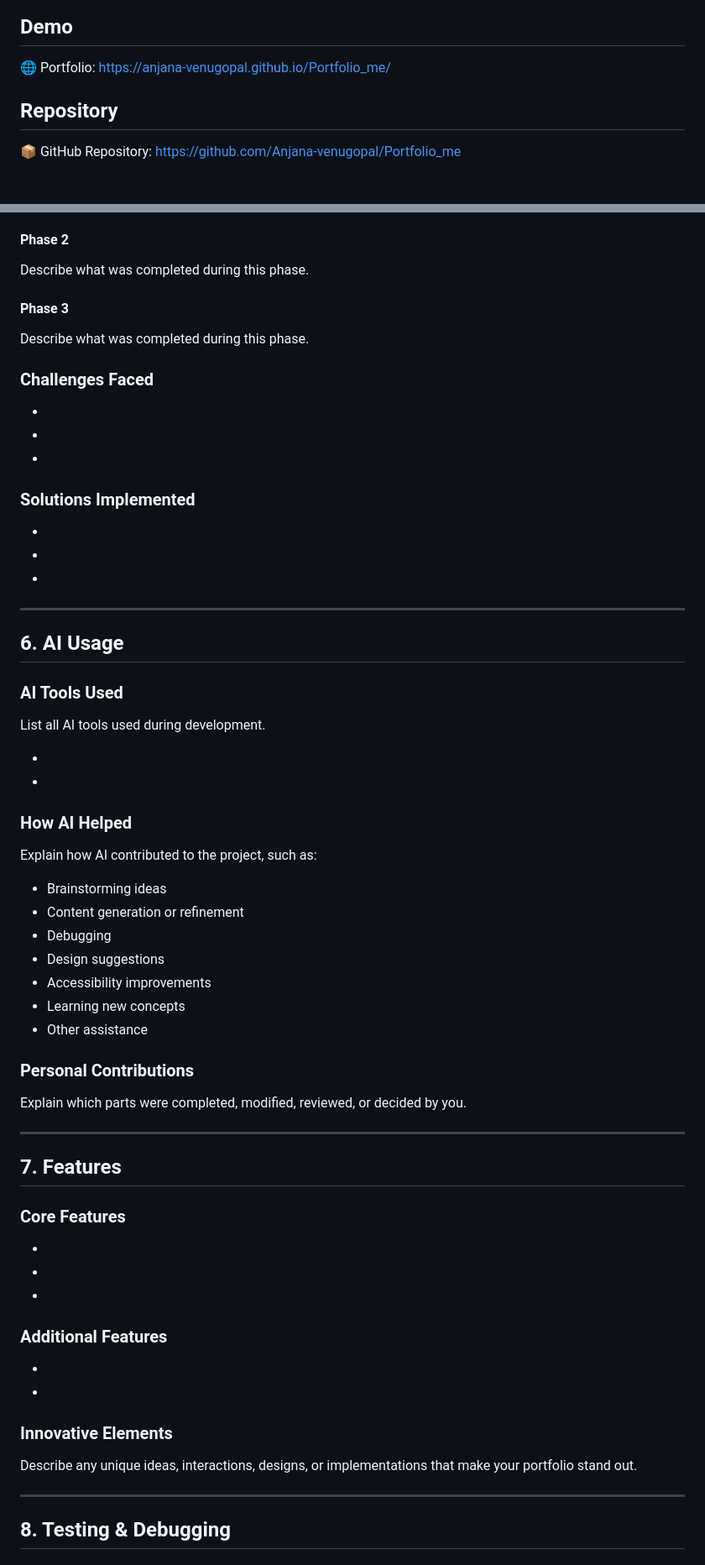
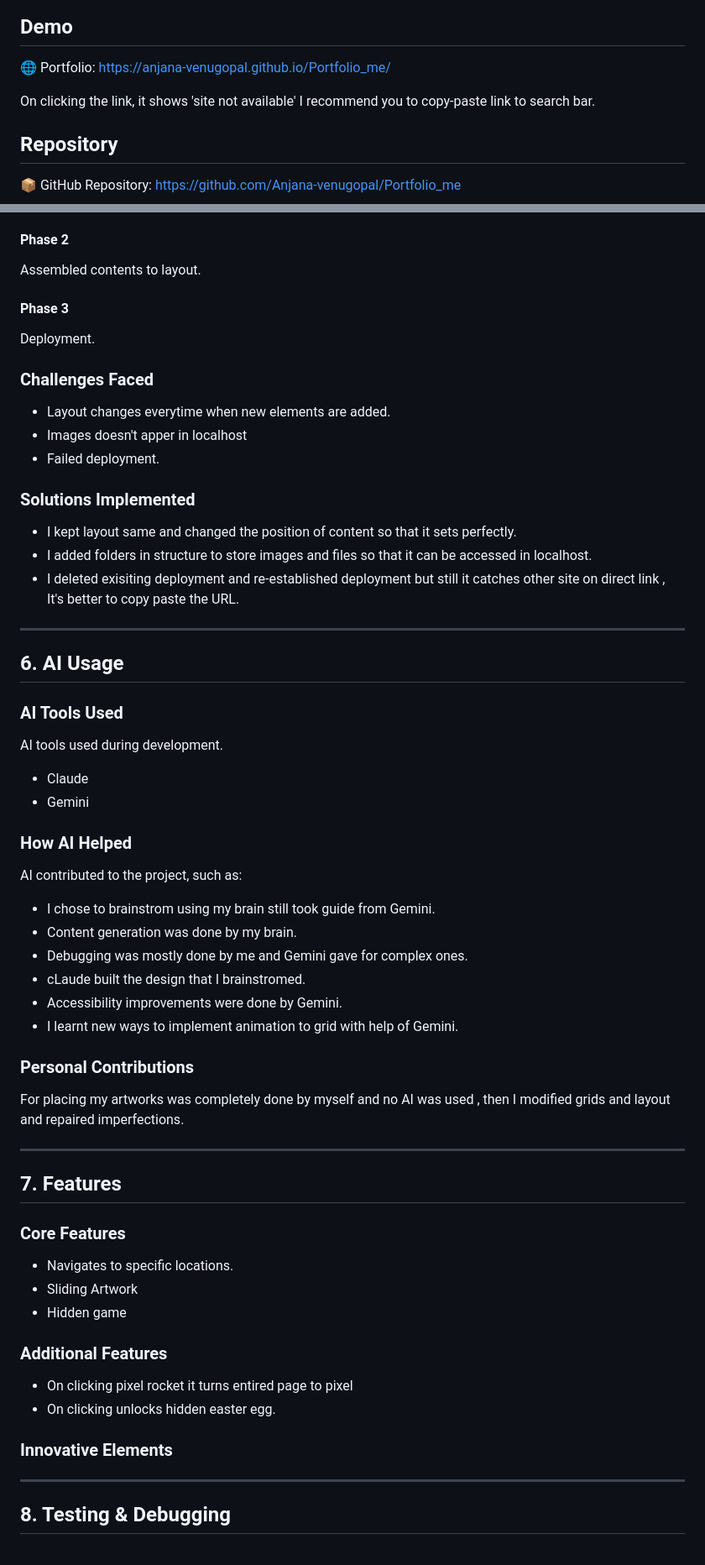
Before and after one commit to Anjana-venugopal/Portfolio_me, a Markdown page: README.md, 2 parts joined by grey strips. Shown at 84% size. GitHub-like rendering; blank space fills up the shorter version.

```diff
--- a/README.md
+++ b/README.md
@@ -6,6 +6,7 @@
 
 🌐 Portfolio: https://anjana-venugopal.github.io/Portfolio_me/
 
+On clicking the link, it shows 'site not available' I recommend you to copy-paste link to search bar.
 ## Repository
 
 📦 GitHub Repository: https://github.com/Anjana-venugopal/Portfolio_me
@@ -119,23 +122,23 @@ Describe what was completed during this phase.
 
 #### Phase 2
 
-Describe what was completed during this phase.
+Assembled contents to layout.
 
 #### Phase 3
 
-Describe what was completed during this phase.
+Deployment.
 
 ### Challenges Faced
 
-- <challenge>
-- <challenge>
-- <challenge>
+- Layout changes everytime when new elements are added.
+- Images doesn't apper in localhost
+- Failed deployment.
 
 ### Solutions Implemented
 
-- <solution>
-- <solution>
-- <solution>
+- I kept layout same and changed the position of content so that it sets perfectly.
+- I added folders in structure to store images and files so that it can be accessed in localhost.
+- I deleted exisiting deployment and re-established deployment but still it catches other site on direct link , It's better to copy paste the URL.
 
 ---
 
@@ -143,26 +146,25 @@ Describe what was completed during this phase.
 
 ### AI Tools Used
 
-List all AI tools used during development.
+ AI tools used during development.
 
-- <tool>
-- <tool>
+- Claude
+- Gemini
 
 ### How AI Helped
 
-Explain how AI contributed to the project, such as:
+AI contributed to the project, such as:
 
-- Brainstorming ideas
-- Content generation or refinement
-- Debugging
-- Design suggestions
-- Accessibility improvements
-- Learning new concepts
-- Other assistance
+- I chose to brainstrom using my brain still took guide from Gemini.
+- Content generation was done by my brain.
+- Debugging was mostly done by me and Gemini gave for complex ones.
+- cLaude built the design that I brainstromed.
+- Accessibility improvements were done by Gemini.
+- I learnt new ways to implement animation to grid with help of Gemini.
 
 ### Personal Contributions
 
-Explain which parts were completed, modified, reviewed, or decided by you.
+For placing my artworks was completely done by myself and no AI was used , then I modified grids and layout and repaired imperfections.
 
 ---
 
@@ -170,18 +172,18 @@ Explain which parts were completed, modified, reviewed, or decided by you.
 
 ### Core Features
 
-- <feature>
-- <feature>
-- <feature>
+- Navigates to specific locations.
+- Sliding Artwork
+- Hidden game
 
 ### Additional Features
 
-- <feature>
-- <feature>
+- On clicking pixel rocket it turns entired page to pixel
+- On clicking unlocks hidden easter egg.
 
 ### Innovative Elements
 
-Describe any unique ideas, interactions, designs, or implementations that make your portfolio stand out.
+
 
 ---
 
```
Also changed, not shown: other parts of README.md (+30 -28 lines).
